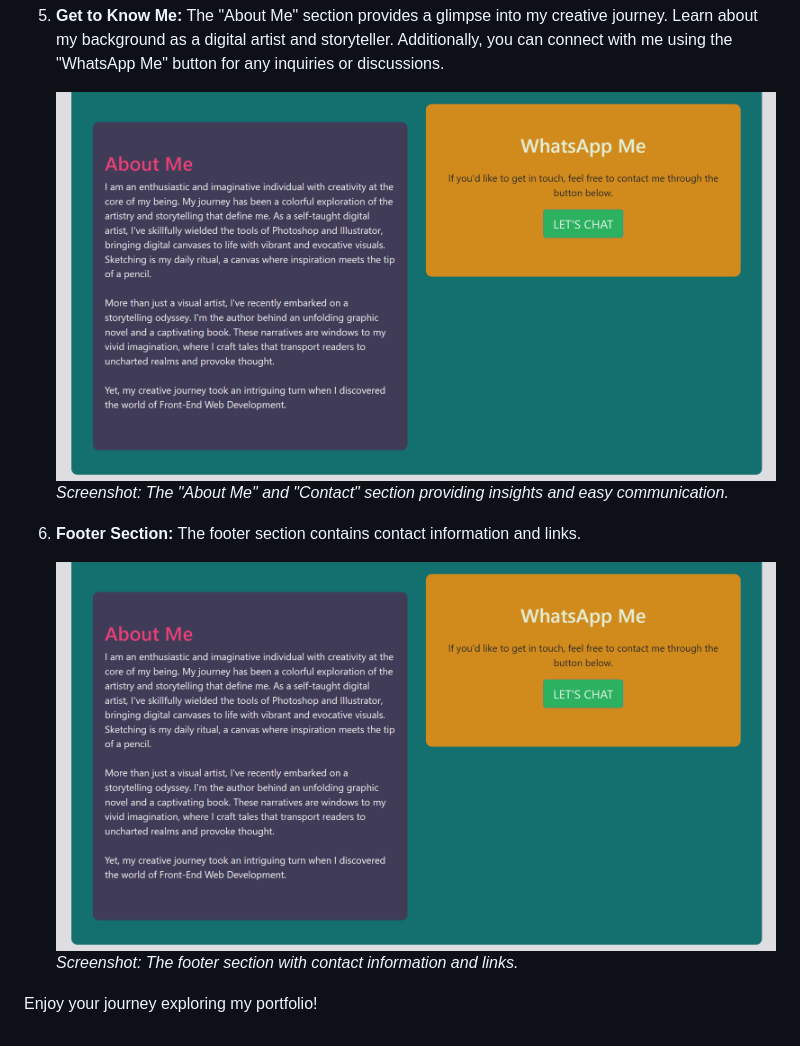
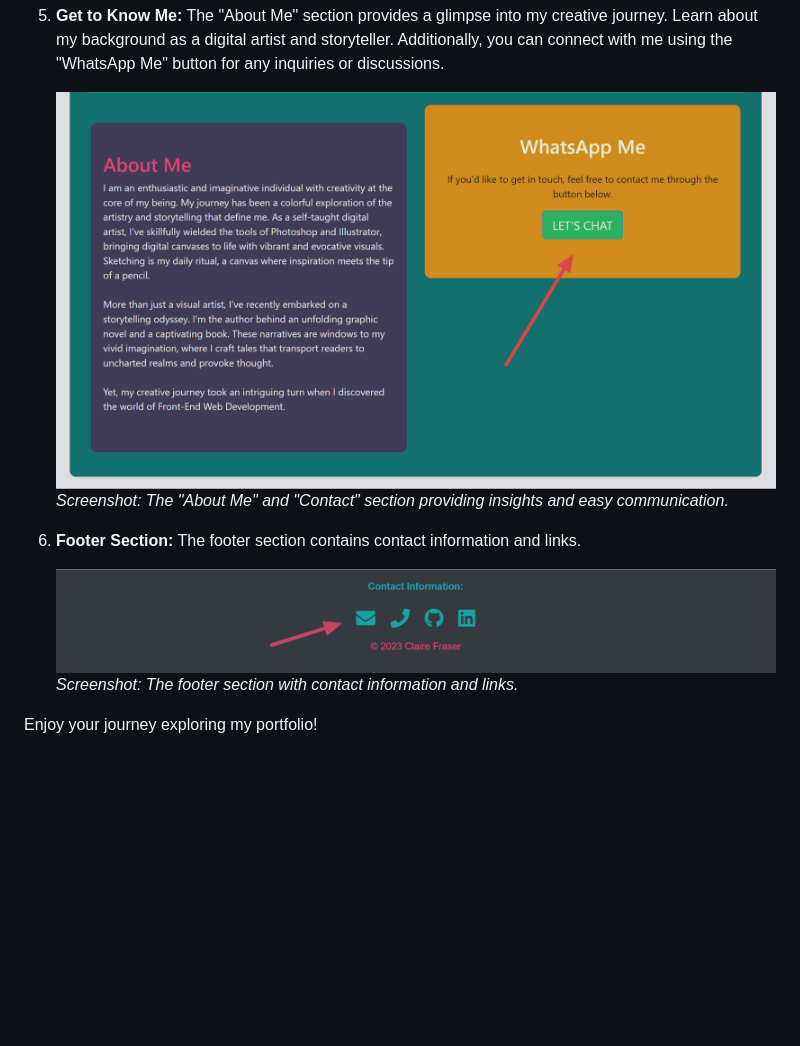
Before and after one commit to ClaireFraser121/Bootstrap-Portfolio, a Markdown page: README.md, the part around the change. Drawn GitHub-style; pictures changed too: images/aboutMeContactSection.png; blank space fills up the shorter version.

Commit message:
Changed images in README Usage

```diff
--- a/README.md
+++ b/README.md
@@ -93,7 +93,7 @@ Welcome to my portfolio! It's designed to showcase my web development skills and
 
 6. **Footer Section:** The footer section contains contact information and links.
 
-   ![Footer Section](./images/aboutMeContactSection.png)
+   ![Footer Section](./images/footerSection.png)
    *Screenshot: The footer section with contact information and links.*
 
 Enjoy your journey exploring my portfolio!
```
